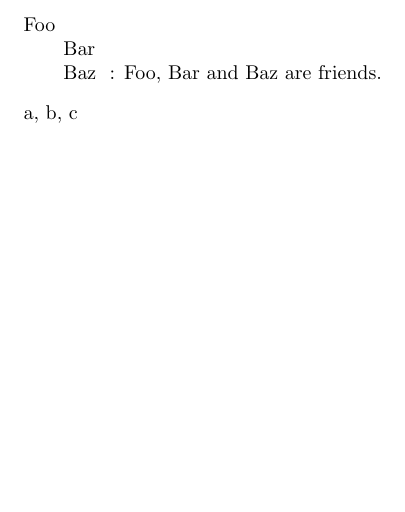
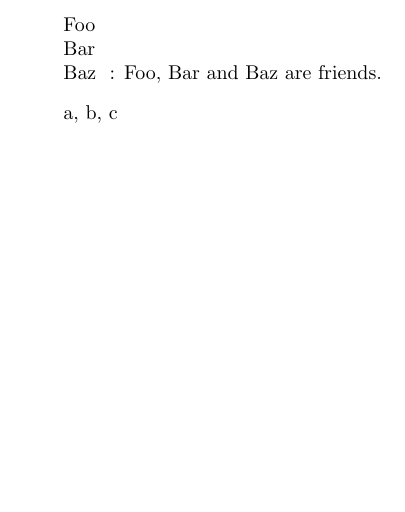
Before and after one commit to dilawar/playground, a LaTeX document (LATEX/test_align.tex): part of the page, cut so that both start at the same text. Compiled offline with pdfLaTeX.

Commit message:
Added answer.

```diff
--- a/LATEX/test_align.tex
+++ b/LATEX/test_align.tex
@@ -1,4 +1,10 @@
+% Question: https://tex.stackexchange.com/questions/600628/aligning-linebreaks-in-long-item-inside-description-environment
 \documentclass[a4paper,10pt]{article}
+
+% Thanks https://tex.stackexchange.com/a/230309/8087
+\usepackage{enumitem}
+\setlist[description]{style=nextline}
+
 \begin{document}
 
 \begin{description}
```
